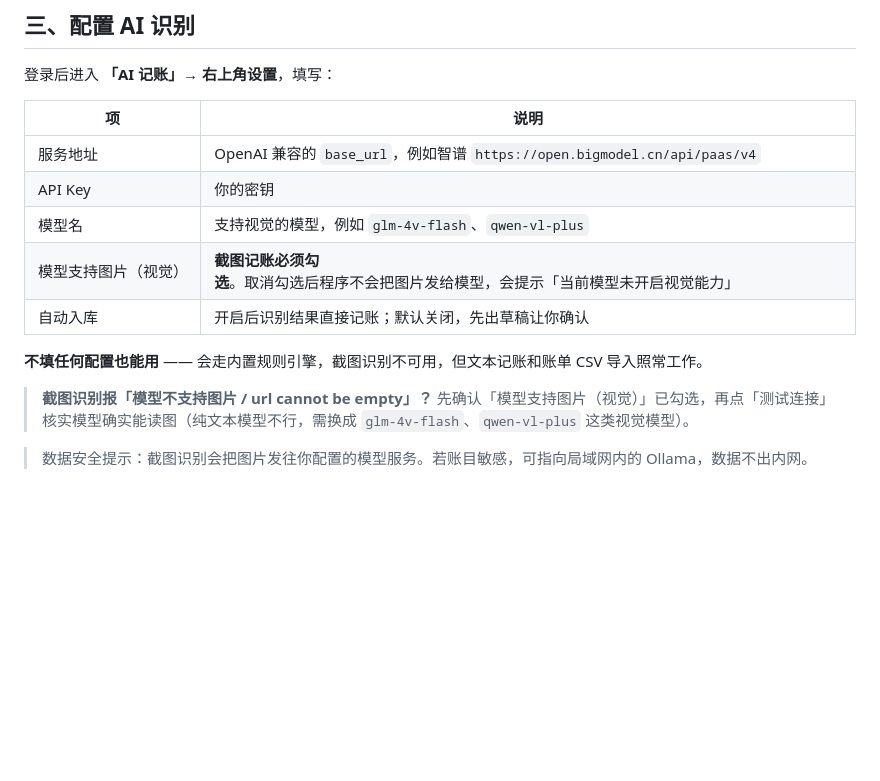
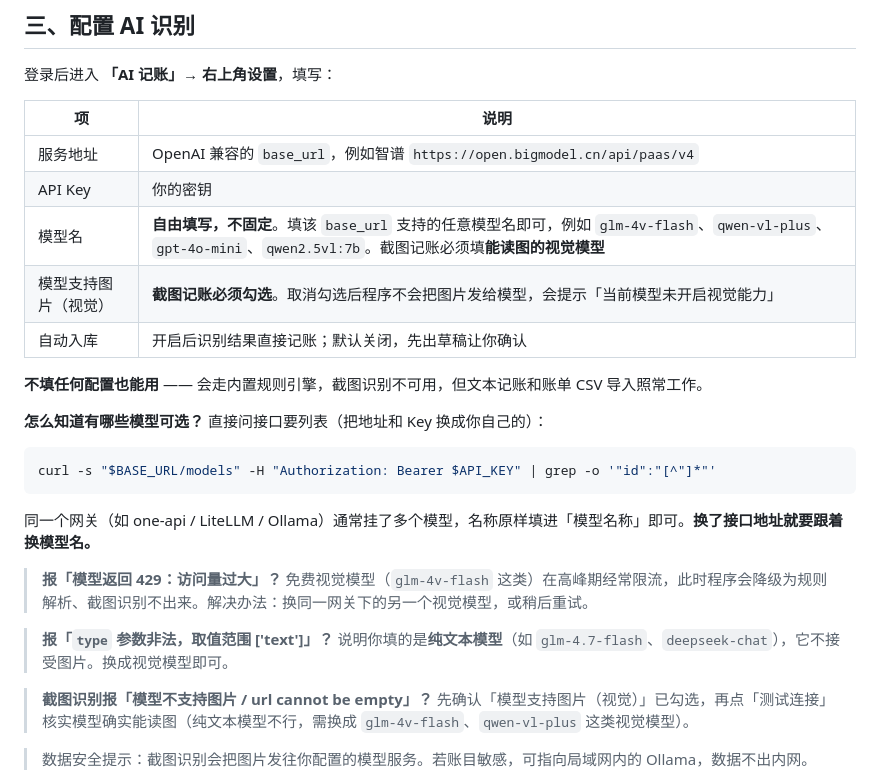
Before and after one commit to sucraft-hub/homeledger, a Markdown page: README.md, the part around the change. GitHub-like rendering; blank space fills up the shorter version.

Commit message:
README：说明模型名可自由填写 + 429 限流 / 纯文本模型排查
- 模型名称是自由文本输入，不限于文档列举的几家；同一网关可挂多个模型
- 补充用 GET {base_url}/models 查看可用模型的方法
- 补充两类典型报错的定位：429 访问量过大（免费视觉模型限流，会降级规则解析）、
  type 参数非法取值范围 ['text']（填成了纯文本模型）
- 实测：同网关 agnes-3.0-flash 可正常读图（4.8s 识别出商户/金额），GLM-4.6V-Flash 当前持续 429

````diff
--- a/README.md
+++ b/README.md
@@ -130,11 +130,23 @@ docker compose up -d
 | --- | --- |
 | 服务地址 | OpenAI 兼容的 `base_url`，例如智谱 `https://open.bigmodel.cn/api/paas/v4` |
 | API Key | 你的密钥 |
-| 模型名 | 支持视觉的模型，例如 `glm-4v-flash`、`qwen-vl-plus` |
+| 模型名 | **自由填写，不固定**。填该 `base_url` 支持的任意模型名即可，例如 `glm-4v-flash`、`qwen-vl-plus`、`gpt-4o-mini`、`qwen2.5vl:7b`。截图记账必须填**能读图的视觉模型** |
 | 模型支持图片（视觉） | **截图记账必须勾选**。取消勾选后程序不会把图片发给模型，会提示「当前模型未开启视觉能力」 |
 | 自动入库 | 开启后识别结果直接记账；默认关闭，先出草稿让你确认 |
 
 **不填任何配置也能用** —— 会走内置规则引擎，截图识别不可用，但文本记账和账单 CSV 导入照常工作。
+
+**怎么知道有哪些模型可选？** 直接问接口要列表（把地址和 Key 换成你自己的）：
+
+```bash
+curl -s "$BASE_URL/models" -H "Authorization: Bearer $API_KEY" | grep -o '"id":"[^"]*"'
+```
+
+同一个网关（如 one-api / LiteLLM / Ollama）通常挂了多个模型，名称原样填进「模型名称」即可。**换了接口地址就要跟着换模型名。**
+
+> **报「模型返回 429：访问量过大」？** 免费视觉模型（`glm-4v-flash` 这类）在高峰期经常限流，此时程序会降级为规则解析、截图识别不出来。解决办法：换同一网关下的另一个视觉模型，或稍后重试。
+
+> **报「`type` 参数非法，取值范围 ['text']」？** 说明你填的是**纯文本模型**（如 `glm-4.7-flash`、`deepseek-chat`），它不接受图片。换成视觉模型即可。
 
 > **截图识别报「模型不支持图片 / url cannot be empty」？** 先确认「模型支持图片（视觉）」已勾选，再点「测试连接」核实模型确实能读图（纯文本模型不行，需换成 `glm-4v-flash`、`qwen-vl-plus` 这类视觉模型）。
 
````
